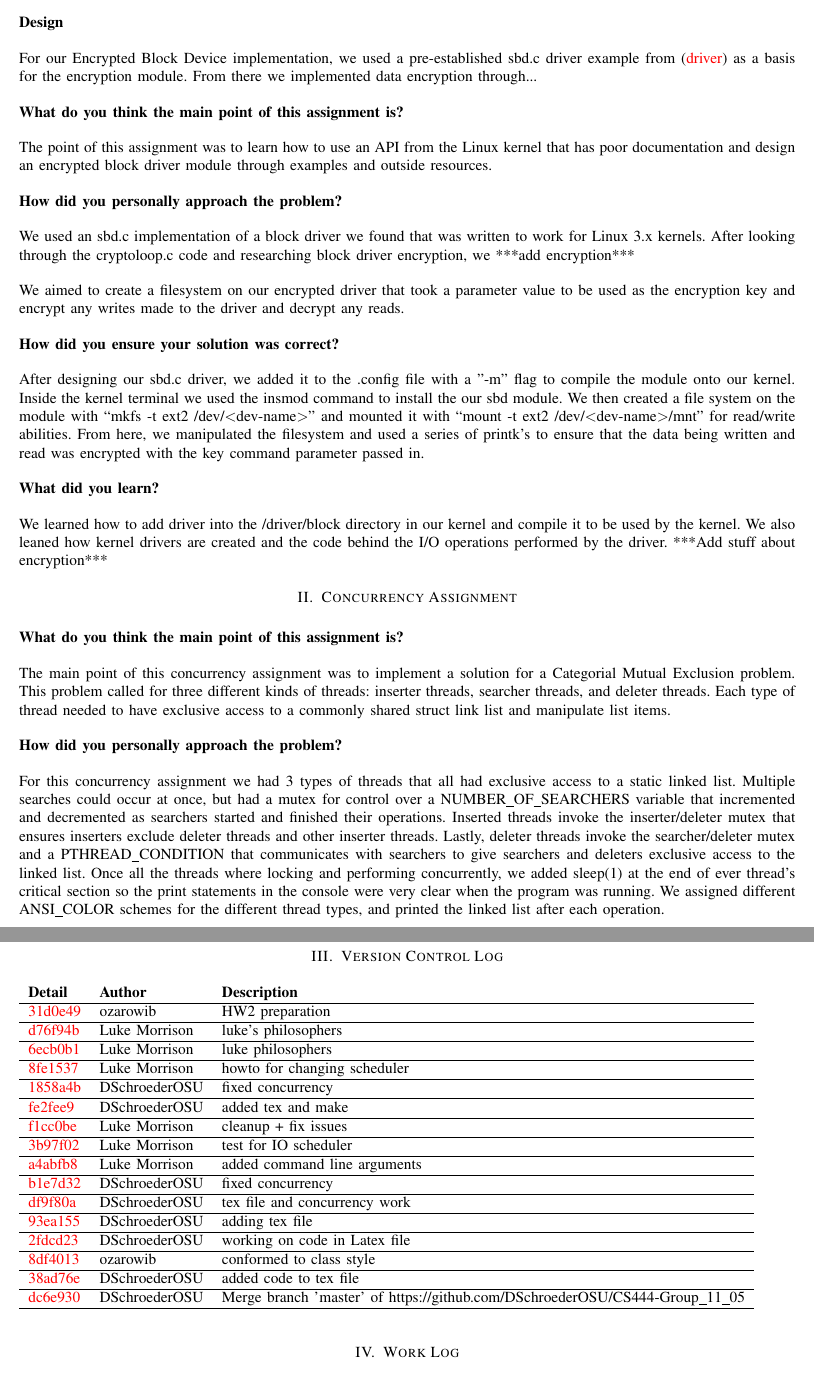
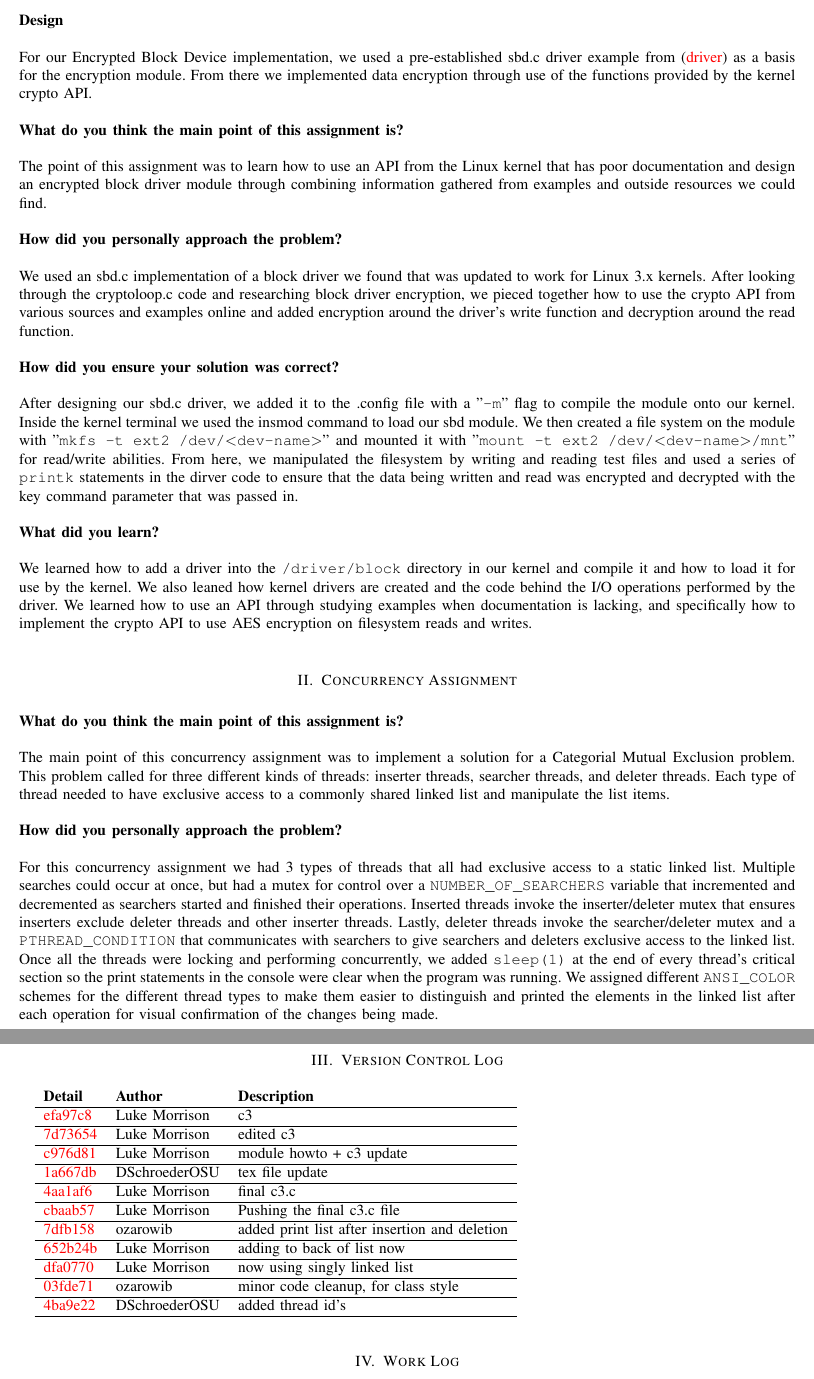
Before and after one commit to DSchroederOSU/CS444-Group_11_05, a LaTeX problem sheet (Assignment3/Assignment3.tex): two parts of pages 2 and 3 of 3, joined at a grey line, cut so that both start at the same text. Compiled offline with LaTeX, dvips and Ghostscript.

Commit message:
updated tex

```diff
--- a/Assignment3/Assignment3.tex
+++ b/Assignment3/Assignment3.tex
@@ -35,7 +35,7 @@
   urlcolor = red,
   pdfauthor = {\name},
   pdfkeywords = {cs444},
-  pdftitle = {CS 444 Assignment III: I/O Elevators},
+  pdftitle = {CS 444 Assignment III: Encrypted Block Device},
   pdfsubject = {CS 444 Assignment 3},
   pdfpagemode = UseNone
 }
@@ -64,7 +64,7 @@ This document is a summary of Assignment 3 for CS 444 Operating Systems II at Or
 
 \medskip
 
-\noindent For our Encrypted Block Device implementation, we used a pre-established sbd.c driver example from (\href{http://blog.superpat.com/2010/05/04/a-simple-block-driver-for-linux-kernel-2-6-31/}{driver}) as a basis for the encryption module. From there we implemented data encryption through...
+\noindent For our Encrypted Block Device implementation, we used a pre-established sbd.c driver example from (\href{http://blog.superpat.com/2010/05/04/a-simple-block-driver-for-linux-kernel-2-6-31/}{driver}) as a basis for the encryption module. From there we implemented data encryption through use of the functions provided by the kernel crypto API.
 
 \bigskip
 
@@ -73,7 +73,7 @@ This document is a summary of Assignment 3 for CS 444 Operating Systems II at Or
 
 \medskip
 
-\noindent The point of this assignment was to learn how to use an API from the Linux kernel that has poor documentation and design an encrypted block driver module through examples and outside resources.
+\noindent The point of this assignment was to learn how to use an API from the Linux kernel that has poor documentation and design an encrypted block driver module through combining information gathered from examples and outside resources we could find.
 \bigskip
 
 \noindent\textbf{How did you personally approach the problem?}
@@ -81,12 +81,7 @@ This document is a summary of Assignment 3 for CS 444 Operating Systems II at Or
 
 \medskip
 
-\noindent We used an sbd.c implementation of a block driver we found that was written to work for Linux 3.x kernels. After looking through the cryptoloop.c code and researching block driver encryption, we ***add encryption***
-\medskip
-
-\medskip
-
-\noindent We aimed to create a filesystem on our encrypted driver that took a parameter value to be used as the encryption key and encrypt any writes made to the driver and decrypt any reads.
+\noindent We used an sbd.c implementation of a block driver we found that was updated to work for Linux 3.x kernels. After looking through the cryptoloop.c code and researching block driver encryption, we pieced together how to use the crypto API from various sources and examples online and added encryption around the driver's write function and decryption around the read function.
 
 \bigskip
 
@@ -95,7 +90,7 @@ This document is a summary of Assignment 3 for CS 444 Operating Systems II at Or
 
 \medskip
 
-\noindent After designing our sbd.c driver, we added it to the .config file with a "-m" flag to compile the module onto our kernel. Inside the kernel terminal we used the insmod command to install the our sbd module. We then created a file system on the module with ``mkfs -t ext2 /dev/\textless dev-name\textgreater'' and mounted it with ``mount -t ext2 /dev/\textless dev-name\textgreater /mnt'' for read/write abilities. From here, we manipulated the filesystem and used a series of printk's to ensure that the data being written and read was encrypted with the key command parameter passed in.
+\noindent After designing our sbd.c driver, we added it to the .config file with a "\texttt{-m}" flag to compile the module onto our kernel. Inside the kernel terminal we used the insmod command to load our sbd module. We then created a file system on the module with "\texttt{mkfs -t ext2 /dev/\textless dev-name\textgreater}" and mounted it with "\texttt{mount -t ext2 /dev/\textless dev-name\textgreater /mnt}" for read/write abilities. From here, we manipulated the filesystem by writing and reading test files and used a series of \texttt{printk} statements in the dirver code to ensure that the data being written and read was encrypted and decrypted with the key command parameter that was passed in.
 
 \bigskip
 
@@ -104,8 +99,10 @@ This document is a summary of Assignment 3 for CS 444 Operating Systems II at Or
 
 \medskip
 
-\noindent We learned how to add driver into the /driver/block directory in our kernel and compile it to be used by the kernel. We also leaned how kernel drivers are created and the code behind the I/O operations performed by the driver.
-***Add stuff about encryption***
+\noindent We learned how to add a driver into the \texttt{/driver/block} directory in our kernel and compile it and how to load it for use by the kernel. We also leaned how kernel drivers are created and the code behind the I/O operations performed by the driver. We learned how to use an API through studying examples when documentation is lacking, and specifically how to implement the crypto API to use AES encryption on filesystem reads and writes.
+
+\bigskip
+
 \section{Concurrency Assignment}
 \bigskip
 
@@ -114,7 +111,7 @@ This document is a summary of Assignment 3 for CS 444 Operating Systems II at Or
 
 \medskip
 
-\noindent The main point of this concurrency assignment was to implement a solution for a Categorial Mutual Exclusion problem. This problem called for three different kinds of threads: inserter threads, searcher threads, and deleter threads. Each type of thread needed to have exclusive access to a commonly shared struct link list and manipulate list items.
+\noindent The main point of this concurrency assignment was to implement a solution for a Categorial Mutual Exclusion problem. This problem called for three different kinds of threads: inserter threads, searcher threads, and deleter threads. Each type of thread needed to have exclusive access to a commonly shared linked list and manipulate the list items.
 
 \bigskip
 
@@ -123,7 +120,7 @@ This document is a summary of Assignment 3 for CS 444 Operating Systems II at Or
 
 \medskip
 
-\noindent For this concurrency assignment we had 3 types of threads that all had exclusive access to a static linked list. Multiple searches could occur at once, but had a mutex for control over a NUMBER\_OF\_SEARCHERS variable that incremented and decremented as searchers started and finished their operations. Inserted threads invoke the inserter/deleter mutex that ensures inserters exclude deleter threads and other inserter threads. Lastly, deleter threads invoke the searcher/deleter mutex and a PTHREAD\_CONDITION that communicates with searchers to give searchers and deleters exclusive access to the linked list. Once all the threads where locking and performing concurrently, we added sleep(1) at the end of ever thread's critical section so the print statements in the console were very clear when the program was running. We assigned different ANSI\_COLOR schemes for the different thread types, and printed the linked list after each operation.
+\noindent For this concurrency assignment we had 3 types of threads that all had exclusive access to a static linked list. Multiple searches could occur at once, but had a mutex for control over a \texttt{NUMBER\_OF\_SEARCHERS} variable that incremented and decremented as searchers started and finished their operations. Inserted threads invoke the inserter/deleter mutex that ensures inserters exclude deleter threads and other inserter threads. Lastly, deleter threads invoke the searcher/deleter mutex and a \texttt{PTHREAD\_CONDITION} that communicates with searchers to give searchers and deleters exclusive access to the linked list. Once all the threads were locking and performing concurrently, we added \texttt{sleep(1)} at the end of every thread's critical section so the print statements in the console were clear when the program was running. We assigned different \texttt{ANSI\_COLOR} schemes for the different thread types to make them easier to distinguish and printed the elements in the linked list after each operation for visual confirmation of the changes being made.
 
 \bigskip
 
@@ -147,23 +144,18 @@ This document is a summary of Assignment 3 for CS 444 Operating Systems II at Or
 \section{Version Control Log}
 \bigskip
 
-\noindent\begin{tabular}{l l l}\textbf{Detail} & \textbf{Author} & \textbf{Description}\\\hline
-\href{https://github.com/DSchroederOSU/CS444-Group\_11\_05/commit/31d0e499089bc16ec0f1a8651c6579b882fe3837}{31d0e49} & ozarowib & HW2 preparation\\\hline
-\href{https://github.com/DSchroederOSU/CS444-Group\_11\_05/commit/d76f94b4ef4e153d4a4082e754008b003cbcb8fc}{d76f94b} & Luke Morrison & luke's philosophers\\\hline
-\href{https://github.com/DSchroederOSU/CS444-Group\_11\_05/commit/6ecb0b1be6e85c16b4d50d2c492c10fb3598a1d2}{6ecb0b1} & Luke Morrison & luke philosophers\\\hline
-\href{https://github.com/DSchroederOSU/CS444-Group\_11\_05/commit/8fe1537eedfae5e846f6cb43d280fc8f716fc7d0}{8fe1537} & Luke Morrison & howto for changing scheduler\\\hline
-\href{https://github.com/DSchroederOSU/CS444-Group\_11\_05/commit/1858a4b72e56d55cf51047d145d37da8924d0a95}{1858a4b} & DSchroederOSU & fixed concurrency\\\hline
-\href{https://github.com/DSchroederOSU/CS444-Group\_11\_05/commit/fe2fee9cb7be6a8dc4f24a05b72d855ab6f14d2e}{fe2fee9} & DSchroederOSU & added tex and make\\\hline
-\href{https://github.com/DSchroederOSU/CS444-Group\_11\_05/commit/f1cc0bee6c166599c52da86c7462076456200697}{f1cc0be} & Luke Morrison & cleanup + fix issues\\\hline
-\href{https://github.com/DSchroederOSU/CS444-Group\_11\_05/commit/3b97f026eb869e0905fb8d1b09213294b9f629d6}{3b97f02} & Luke Morrison & test for IO scheduler\\\hline
-\href{https://github.com/DSchroederOSU/CS444-Group\_11\_05/commit/a4abfb8d116f312257ec679de7d846a52eec9281}{a4abfb8} & Luke Morrison & added command line arguments\\\hline
-\href{https://github.com/DSchroederOSU/CS444-Group\_11\_05/commit/b1e7d32a4b99257f3570ea84c4e2a08c60eb89e1}{b1e7d32} & DSchroederOSU & fixed concurrency\\\hline
-\href{https://github.com/DSchroederOSU/CS444-Group\_11\_05/commit/df9f80af0d69e84ff3f2b052b8af192c2340c0d5}{df9f80a} & DSchroederOSU & tex file and concurrency work\\\hline
-\href{https://github.com/DSchroederOSU/CS444-Group\_11\_05/commit/93ea155de2ddeeb5360af8ec1df1ad7b1b315a10}{93ea155} & DSchroederOSU & adding tex file\\\hline
-\href{https://github.com/DSchroederOSU/CS444-Group\_11\_05/commit/2fdcd23f98fb16f5f5cc05d36e1e46708aaf2463}{2fdcd23} & DSchroederOSU & working on code in Latex file\\\hline
-\href{https://github.com/DSchroederOSU/CS444-Group\_11\_05/commit/8df401398a214f996bbdd6e5ef42407e2f5d33b5}{8df4013} & ozarowib & conformed to class style\\\hline
-\href{https://github.com/DSchroederOSU/CS444-Group\_11\_05/commit/38ad76e091720598addf73749757dffbc01ea642}{38ad76e} & DSchroederOSU & added code to tex file\\\hline
-\href{https://github.com/DSchroederOSU/CS444-Group\_11\_05/commit/dc6e9301c617451dcba6073b38c9c5a406482b20}{dc6e930} & DSchroederOSU & Merge branch 'master' of https://github.com/DSchroederOSU/CS444-Group\_11\_05\\\hline\end{tabular}
+\begin{tabular}{l l l}\textbf{Detail} & \textbf{Author} & \textbf{Description}\\\hline
+\href{https://github.com/DSchroederOSU/CS444-Group_11_05/commit/efa97c8a531581b74d351c5c3f0f8b1f13540455}{efa97c8} & Luke Morrison & c3\\\hline
+\href{https://github.com/DSchroederOSU/CS444-Group_11_05/commit/7d73654979eb7198995a959c292dd2062401b464}{7d73654} & Luke Morrison & edited c3\\\hline
+\href{https://github.com/DSchroederOSU/CS444-Group_11_05/commit/c976d8184cf0397b6f7128df89ca1d29ebc5f086}{c976d81} & Luke Morrison & module howto + c3 update\\\hline
+\href{https://github.com/DSchroederOSU/CS444-Group_11_05/commit/1a667dbf3174f73e60390bb5b52e5872f4527904}{1a667db} & DSchroederOSU & tex file update\\\hline
+\href{https://github.com/DSchroederOSU/CS444-Group_11_05/commit/4aa1af6a9d78818c90452ab3a39b933259228a2a}{4aa1af6} & Luke Morrison & final c3.c\\\hline
+\href{https://github.com/DSchroederOSU/CS444-Group_11_05/commit/cbaab575cd530eb94a5e13746725d8393ca07735}{cbaab57} & Luke Morrison & Pushing the final c3.c file\\\hline
+\href{https://github.com/DSchroederOSU/CS444-Group_11_05/commit/7dfb158f2585339b66bd87b04ddf70f9a8e191d3}{7dfb158} & ozarowib & added print list after insertion and deletion\\\hline
+\href{https://github.com/DSchroederOSU/CS444-Group_11_05/commit/652b24b7d0412bb5b3044c9d4aa1fa3fcc6c8f1d}{652b24b} & Luke Morrison & adding to back of list now\\\hline
+\href{https://github.com/DSchroederOSU/CS444-Group_11_05/commit/dfa0770241a97e5de391907bd1da8dfb18efc8ef}{dfa0770} & Luke Morrison & now using singly linked list\\\hline
+\href{https://github.com/DSchroederOSU/CS444-Group_11_05/commit/03fde718e9793c36da5b8276f019b9c6ac7fcd5b}{03fde71} & ozarowib & minor code cleanup, for class style\\\hline
+\href{https://github.com/DSchroederOSU/CS444-Group_11_05/commit/4ba9e226bc34720e009644e7625ad443ef06c8fb}{4ba9e22} & DSchroederOSU & added thread id's\\\hline\end{tabular}
 \bigskip
 
 \section{Work Log}
```
Also changed, not shown: Assignment3/Assignment3.tex (2 more changed lines).
